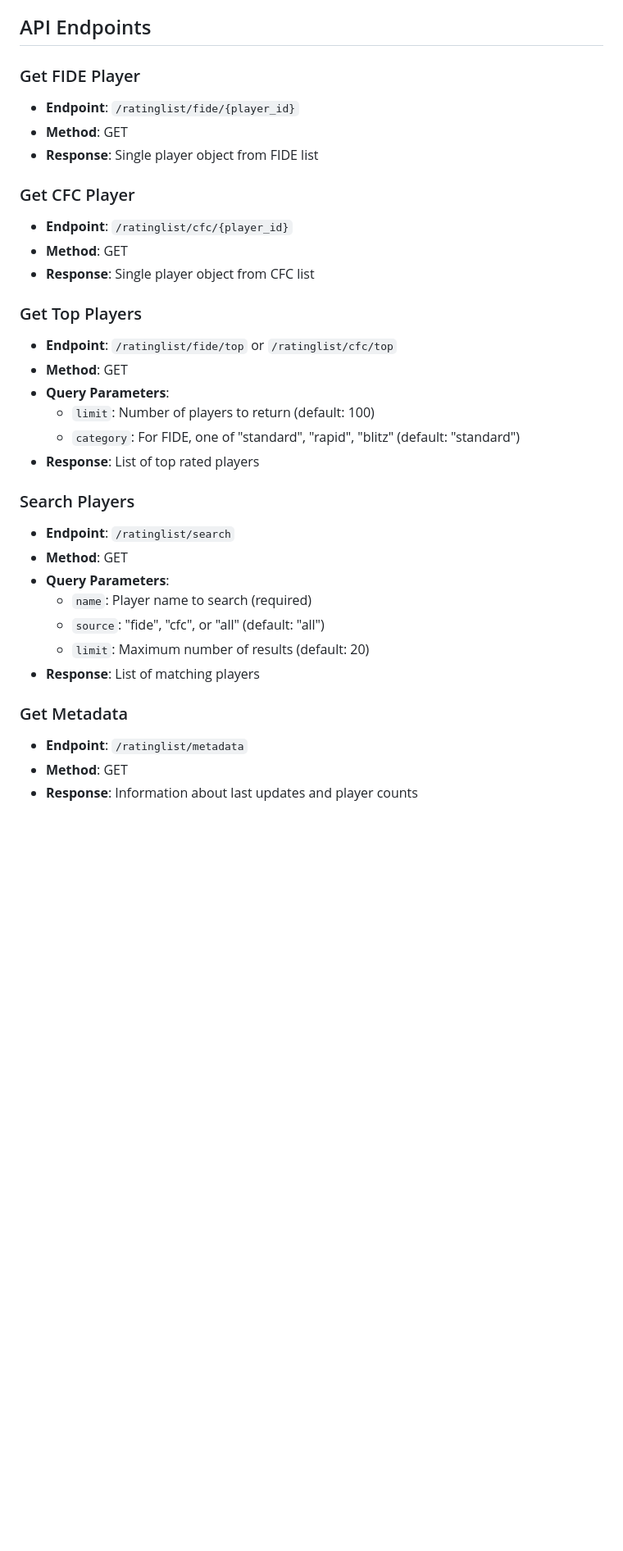
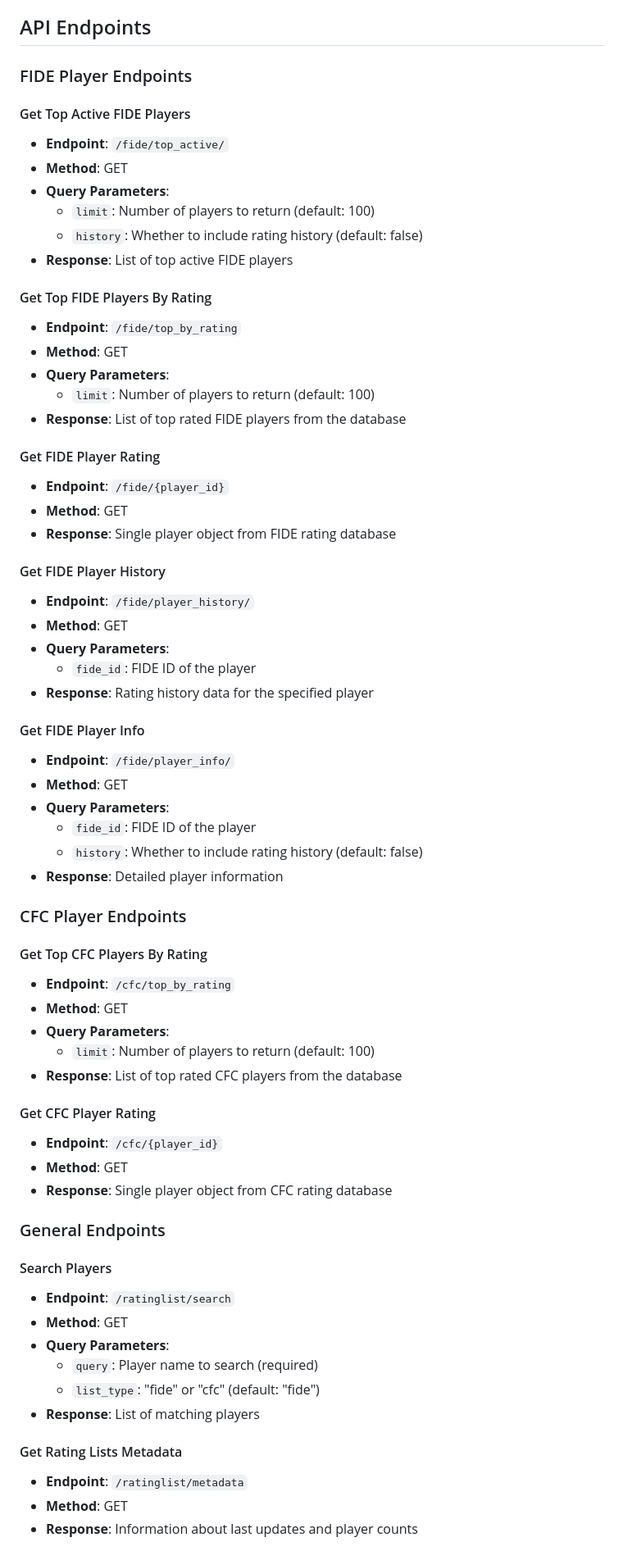
Before and after one commit to Hart-House-Chess-Club/ratings-api, a Markdown page: docs/rating_lists.md, the part around one of its changes. Shown at 82% size. GitHub-like rendering; blank space fills up the shorter version.

```diff
--- a/docs/rating_lists.md
+++ b/docs/rating_lists.md
@@ -145,34 +145,68 @@ The updater service runs in the background and:
 
 ## API Endpoints
 
-### Get FIDE Player
-- **Endpoint**: `/ratinglist/fide/{player_id}`
-- **Method**: GET
-- **Response**: Single player object from FIDE list
+### FIDE Player Endpoints
 
-### Get CFC Player
-- **Endpoint**: `/ratinglist/cfc/{player_id}`
-- **Method**: GET
-- **Response**: Single player object from CFC list
-
-### Get Top Players
-- **Endpoint**: `/ratinglist/fide/top` or `/ratinglist/cfc/top`
+#### Get Top Active FIDE Players
+- **Endpoint**: `/fide/top_active/`
 - **Method**: GET
 - **Query Parameters**:
   - `limit`: Number of players to return (default: 100)
-  - `category`: For FIDE, one of "standard", "rapid", "blitz" (default: "standard")
-- **Response**: List of top rated players
+  - `history`: Whether to include rating history (default: false)
+- **Response**: List of top active FIDE players
 
-### Search Players
+#### Get Top FIDE Players By Rating
+- **Endpoint**: `/fide/top_by_rating`
+- **Method**: GET
+- **Query Parameters**:
+  - `limit`: Number of players to return (default: 100)
+- **Response**: List of top rated FIDE players from the database
+
+#### Get FIDE Player Rating
+- **Endpoint**: `/fide/{player_id}`
+- **Method**: GET
+- **Response**: Single player object from FIDE rating database
+
+#### Get FIDE Player History
+- **Endpoint**: `/fide/player_history/`
+- **Method**: GET
+- **Query Parameters**:
+  - `fide_id`: FIDE ID of the player
+- **Response**: Rating history data for the specified player
+
+#### Get FIDE Player Info
+- **Endpoint**: `/fide/player_info/`
+- **Method**: GET
+- **Query Parameters**:
+  - `fide_id`: FIDE ID of the player
+  - `history`: Whether to include rating history (default: false)
+- **Response**: Detailed player information
+
+### CFC Player Endpoints
+
+#### Get Top CFC Players By Rating
+- **Endpoint**: `/cfc/top_by_rating`
+- **Method**: GET
+- **Query Parameters**:
+  - `limit`: Number of players to return (default: 100)
+- **Response**: List of top rated CFC players from the database
+
+#### Get CFC Player Rating
+- **Endpoint**: `/cfc/{player_id}`
+- **Method**: GET
+- **Response**: Single player object from CFC rating database
+
+### General Endpoints
+
+#### Search Players
 - **Endpoint**: `/ratinglist/search`
 - **Method**: GET
 - **Query Parameters**:
-  - `name`: Player name to search (required)
-  - `source`: "fide", "cfc", or "all" (default: "all")
-  - `limit`: Maximum number of results (default: 20)
+  - `query`: Player name to search (required)
+  - `list_type`: "fide" or "cfc" (default: "fide")
 - **Response**: List of matching players
 
-### Get Metadata
+#### Get Rating Lists Metadata
 - **Endpoint**: `/ratinglist/metadata`
 - **Method**: GET
 - **Response**: Information about last updates and player counts
```
Also changed, not shown: other parts of docs/rating_lists.md (+1 -13 lines), README.md (+26 -18 lines), docs/monitoring_guide.md (+9 -3 lines).
